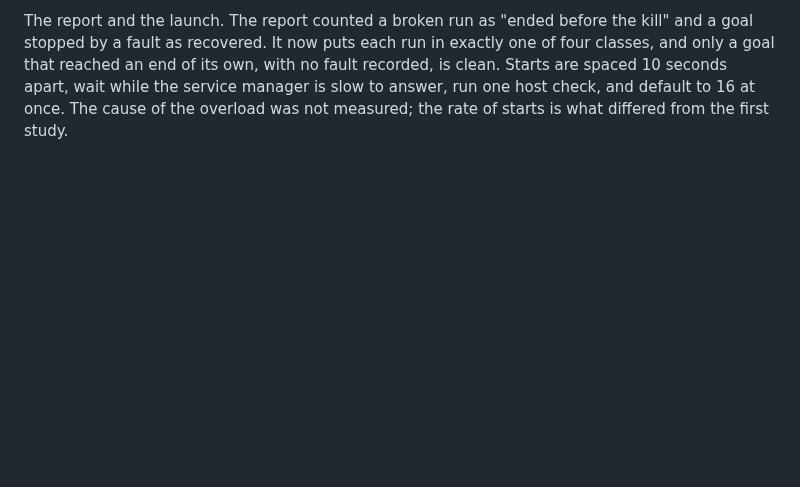
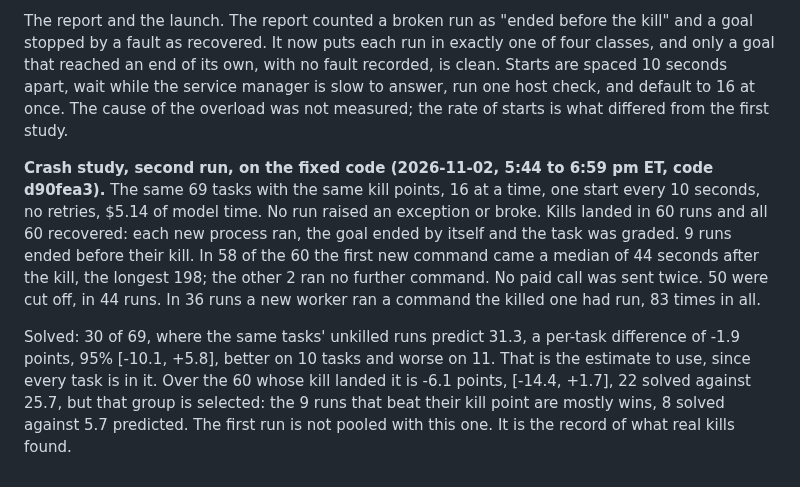
Before and after one commit to zanwenfu/taste-is-all-you-need, a Markdown page: docs/studies/system-layer.md, the part around the change. Rendered like a GitHub page; blank space fills up the shorter version.

Commit message:
Record the second run of the crash study
Co-Authored-By: Claude Opus 5.5 <noreply@anthropic.com>
Claude-Session: https://claude.ai/code/session_01X2eZqFVkbPuAVi4SdURDEt

```diff
--- a/docs/studies/system-layer.md
+++ b/docs/studies/system-layer.md
@@ -349,3 +349,19 @@ of four classes, and only a goal that reached an end of its own, with no fault
 recorded, is clean. Starts are spaced 10 seconds apart, wait while the service manager
 is slow to answer, run one host check, and default to 16 at once. The cause of the
 overload was not measured; the rate of starts is what differed from the first study.
+
+**Crash study, second run, on the fixed code (2026-11-02, 5:44 to 6:59 pm ET, code
+d90fea3).** The same 69 tasks with the same kill points, 16 at a time, one start every
+10 seconds, no retries, $5.14 of model time. No run raised an exception or broke.
+Kills landed in 60 runs and all 60 recovered: each new process ran, the goal ended by
+itself and the task was graded. 9 runs ended before their kill. In 58 of the 60 the
+first new command came a median of 44 seconds after the kill, the longest 198; the
+other 2 ran no further command. No paid call was sent twice. 50 were cut off, in 44
+runs. In 36 runs a new worker ran a command the killed one had run, 83 times in all.
+
+Solved: 30 of 69, where the same tasks' unkilled runs predict 31.3, a per-task
+difference of -1.9 points, 95% [-10.1, +5.8], better on 10 tasks and worse on 11. That
+is the estimate to use, since every task is in it. Over the 60 whose kill landed it is
+-6.1 points, [-14.4, +1.7], 22 solved against 25.7, but that group is selected: the 9
+runs that beat their kill point are mostly wins, 8 solved against 5.7 predicted. The
+first run is not pooled with this one. It is the record of what real kills found.
```
